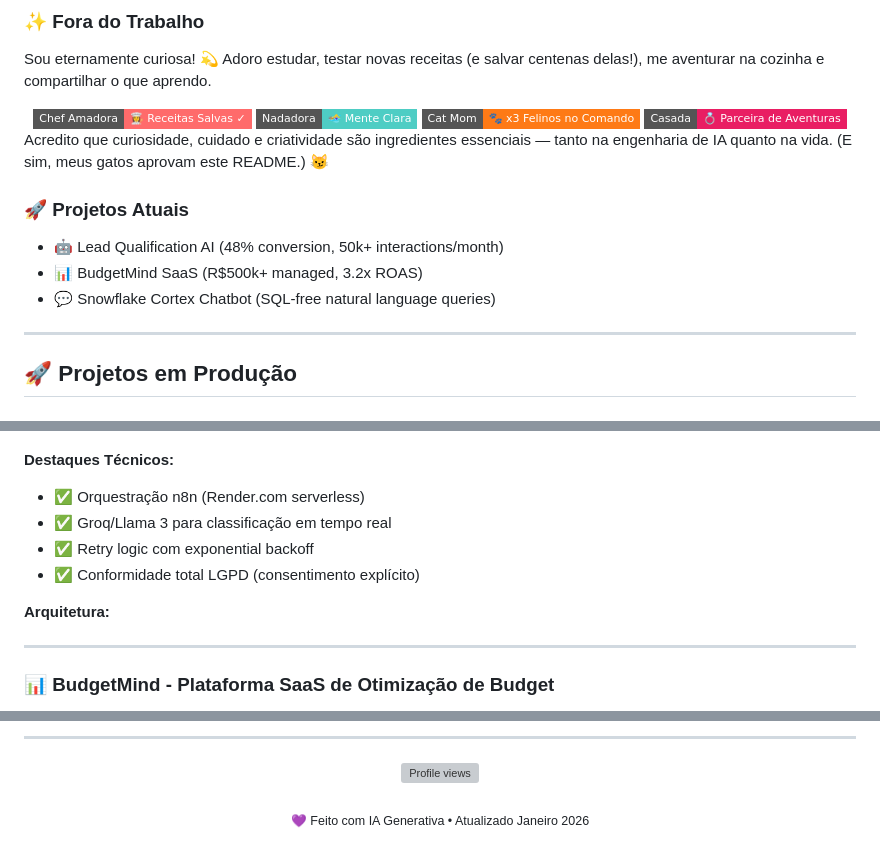
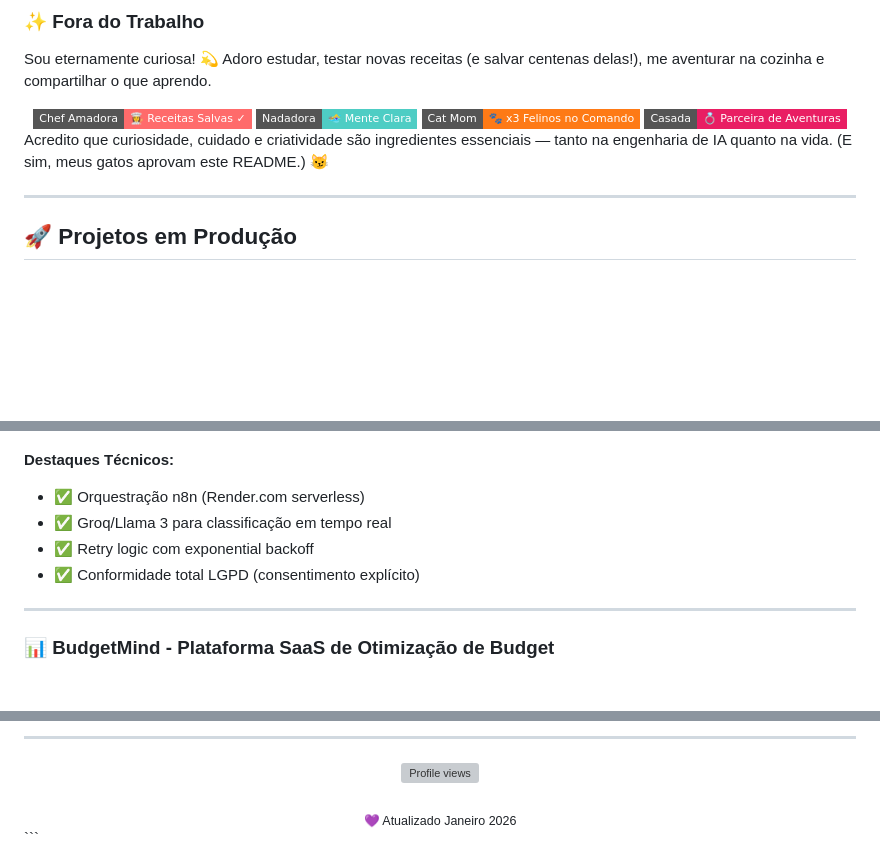
Before and after one commit to maryvnagashima/maryvnagashima, a Markdown page: README.MD, 3 parts joined by grey strips. Rendered like a GitHub page; badges without logos; blank space fills up the shorter version; grey boxes are pictures that could not be loaded.

Commit message:
Revise README with updated interests and projects
Removed current projects section and updated personal interests.

````diff
--- a/README.MD
+++ b/README.MD
@@ -55,21 +55,16 @@ Trabalho criando **agentes, automações e data apps** que usam IA e dados para
 ### ✨ Fora do Trabalho
 Sou eternamente curiosa! 💫
 Adoro estudar, testar novas receitas (e salvar centenas delas!), me aventurar na cozinha e compartilhar o que aprendo.
+
 <div align="center">
-<img src="https://img.shields.io/badge/Chef_Amadora-👩‍🍳%20Receitas%20Salvas%20✓-FF6B6B?style=flat-square&logo=chefhat&logoColor=white" />
-<img src="https://img.shields.io/badge/Nadadora-🏊‍♀️%20Mente%20Clara-4ECDC4?style=flat-square&logo=swimmer&logoColor=white" />
-<img src="https://img.shields.io/badge/Cat_Mom-🐾%20x3%20Felinos%20no%20Comando-FE7A16?style=flat-square&logo=cats&logoColor=white" />
-<img src="https://img.shields.io/badge/Casada-💍%20Parceira%20de%20Aventuras-E91E63?style=flat-square&logo=heart&logoColor=white" />
+  <img src="https://img.shields.io/badge/Chef_Amadora-👩‍🍳%20Receitas%20Salvas%20✓-FF6B6B?style=flat-square&logo=chefhat&logoColor=white" />
+  <img src="https://img.shields.io/badge/Nadadora-🏊‍♀️%20Mente%20Clara-4ECDC4?style=flat-square&logo=swimmer&logoColor=white" />
+  <img src="https://img.shields.io/badge/Cat_Mom-🐾%20x3%20Felinos%20no%20Comando-FE7A16?style=flat-square&logo=cats&logoColor=white" />
+  <img src="https://img.shields.io/badge/Casada-💍%20Parceira%20de%20Aventuras-E91E63?style=flat-square&logo=heart&logoColor=white" />
 </div>
 
 Acredito que curiosidade, cuidado e criatividade são ingredientes essenciais — tanto na engenharia de IA quanto na vida.
 (E sim, meus gatos aprovam este README.) 😼
-
-### 🚀 Projetos Atuais
-
-- 🤖 Lead Qualification AI (48% conversion, 50k+ interactions/month)
-- 📊 BudgetMind SaaS (R$500k+ managed, 3.2x ROAS)
-- 💬 Snowflake Cortex Chatbot (SQL-free natural language queries)
 
 ---
 
@@ -88,9 +83,6 @@ Acredito que curiosidade, cuidado e criatividade são ingredientes essenciais
 - ✅ Groq/Llama 3 para classificação em tempo real
 - ✅ Retry logic com exponential backoff
 - ✅ Conformidade total LGPD (consentimento explícito)
-
-**Arquitetura:**
-
 
 ---
 
@@ -234,5 +226,6 @@ Acredito que curiosidade, cuidado e criatividade são ingredientes essenciais
 <div align="center">
   <img src="https://komarev.com/ghpvc/?username=maryvnagashima&color=6366f1&style=flat-square" alt="Profile views"/>
   <br/><br/>
-  <sub>💜 Feito com IA Generativa • Atualizado Janeiro 2026</sub>
+  <sub>💜 Atualizado Janeiro 2026</sub>
 </div>
+```
````
Also changed, not shown: other parts of README.MD (+1 -1 lines).
